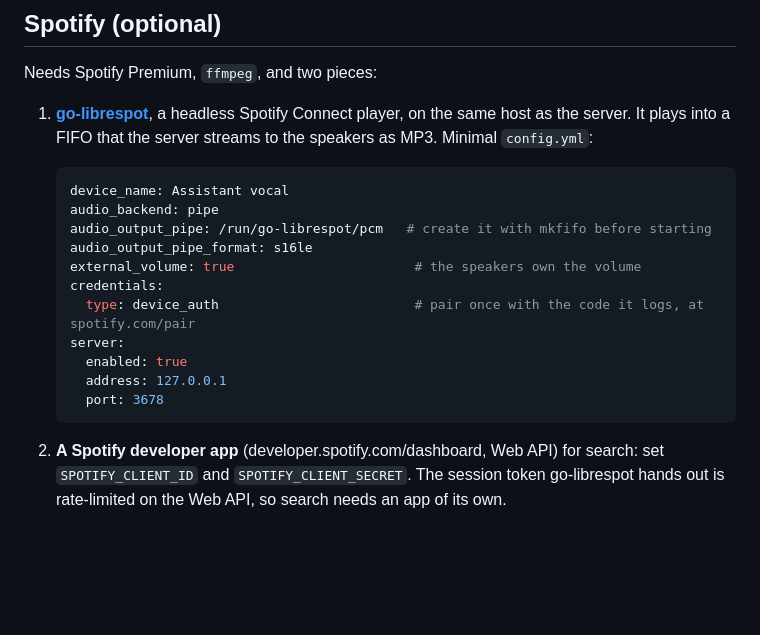
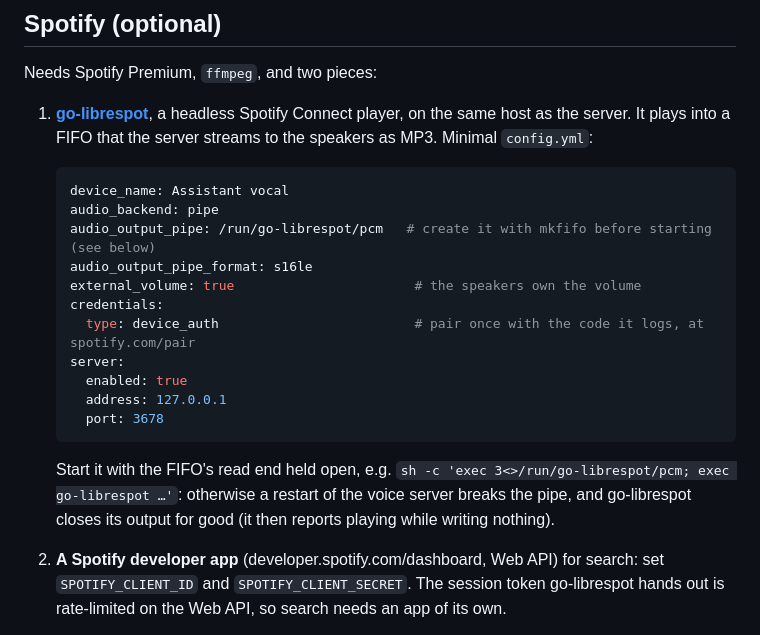
Before and after one commit to isc/voice-assistant, a Markdown page: INSTALL.md, the part around the change. Drawn GitHub-style; blank space fills up the shorter version.

Commit message:
INSTALL: start go-librespot with the FIFO's read end held
Seen tonight: restarting the voice server broke the pipe, and go-librespot closed
its output for good, reporting playback while writing nothing. Holding a reader
in go-librespot itself makes its writes block across the restart instead.

Co-Authored-By: Claude Opus 5.5 <noreply@anthropic.com>

````diff
--- a/INSTALL.md
+++ b/INSTALL.md
@@ -79,7 +79,7 @@ Needs Spotify Premium, `ffmpeg`, and two pieces:
    ```yaml
    device_name: Assistant vocal
    audio_backend: pipe
-   audio_output_pipe: /run/go-librespot/pcm   # create it with mkfifo before starting
+   audio_output_pipe: /run/go-librespot/pcm   # create it with mkfifo before starting (see below)
    audio_output_pipe_format: s16le
    external_volume: true                       # the speakers own the volume
    credentials:
@@ -89,6 +89,10 @@ Needs Spotify Premium, `ffmpeg`, and two pieces:
      address: 127.0.0.1
      port: 3678
    ```
+
+   Start it with the FIFO's read end held open, e.g. `sh -c 'exec 3<>/run/go-librespot/pcm; exec go-librespot …'`:
+   otherwise a restart of the voice server breaks the pipe, and go-librespot closes its output
+   for good (it then reports playing while writing nothing).
 
 2. **A Spotify developer app** (developer.spotify.com/dashboard, Web API) for search: set
    `SPOTIFY_CLIENT_ID` and `SPOTIFY_CLIENT_SECRET`. The session token go-librespot hands out
````
